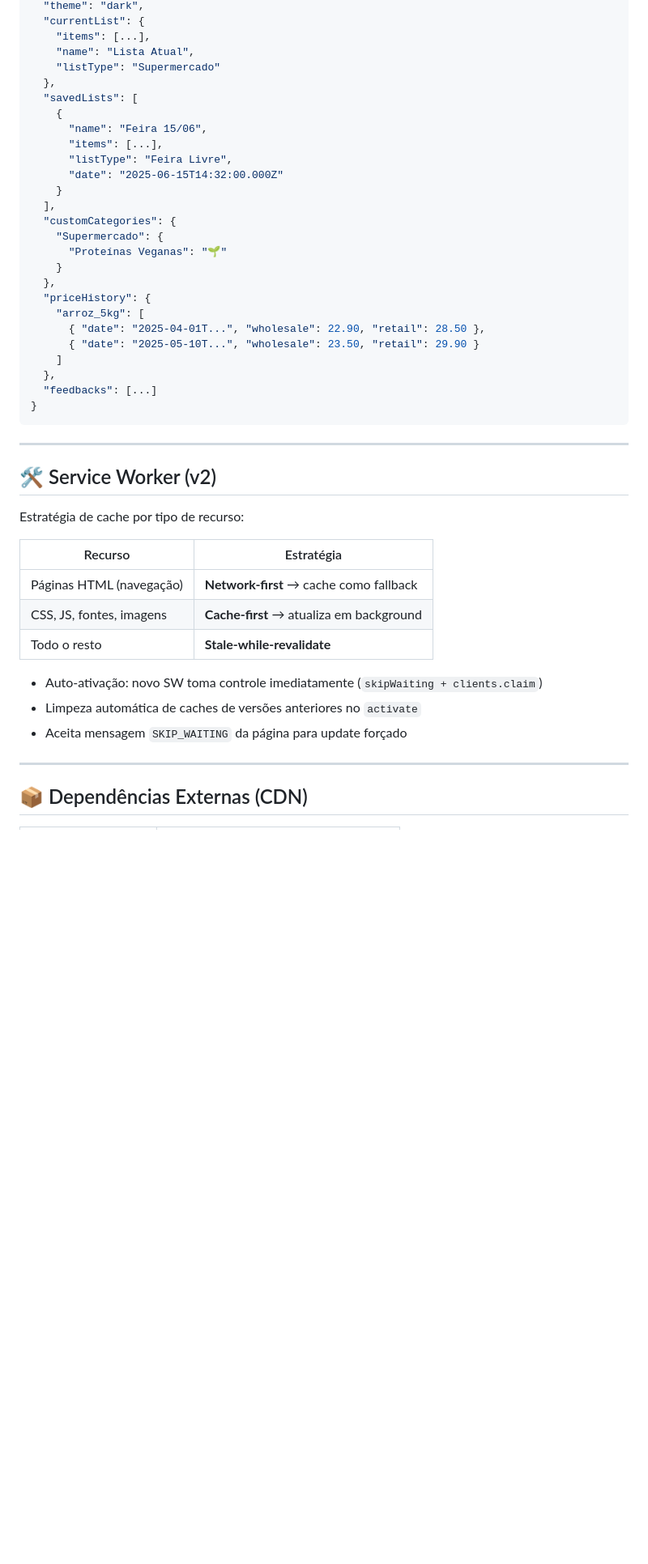
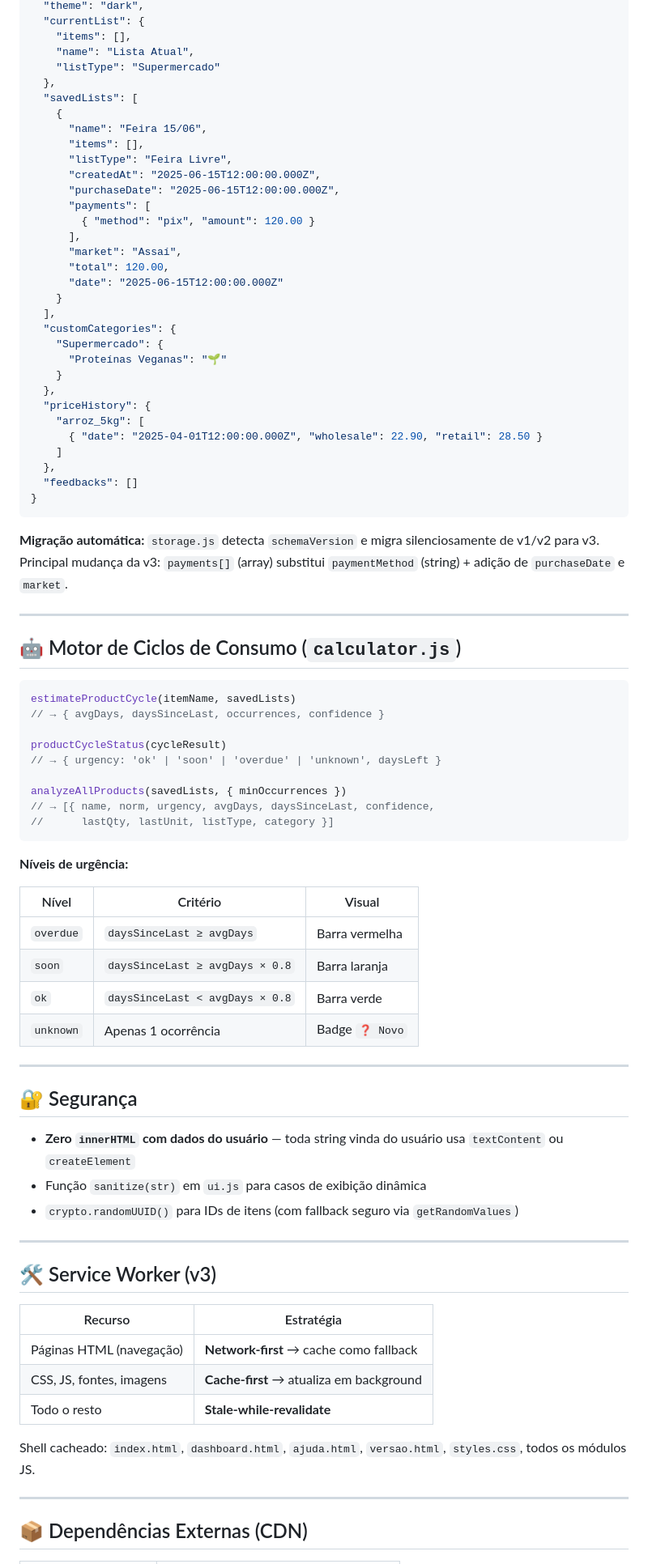
Before and after one commit to Erick-Lim-Souza/Lista_de_Compras, a Markdown page: README.md, the part around one of its changes. Shown at 81% size. Rendered like a GitHub page; blank space fills up the shorter version.

````diff
--- a/README.md
+++ b/README.md
@@ -136,15 +182,22 @@ Chave: `shoppingListData`
   "theme": "dark",
   "currentList": {
-    "items": [...],
+    "items": [],
     "name": "Lista Atual",
     "listType": "Supermercado"
   },
   "savedLists": [
     {
       "name": "Feira 15/06",
-      "items": [...],
+      "items": [],
       "listType": "Feira Livre",
-      "date": "2025-06-15T14:32:00.000Z"
+      "createdAt": "2025-06-15T12:00:00.000Z",
+      "purchaseDate": "2025-06-15T12:00:00.000Z",
+      "payments": [
+        { "method": "pix", "amount": 120.00 }
+      ],
+      "market": "Assaí",
+      "total": 120.00,
+      "date": "2025-06-15T12:00:00.000Z"
     }
   ],
   "customCategories": {
@@ -154,19 +207,52 @@ Chave: `shoppingListData`
   },
   "priceHistory": {
     "arroz_5kg": [
-      { "date": "2025-04-01T...", "wholesale": 22.90, "retail": 28.50 },
-      { "date": "2025-05-10T...", "wholesale": 23.50, "retail": 29.90 }
+      { "date": "2025-04-01T12:00:00.000Z", "wholesale": 22.90, "retail": 28.50 }
     ]
   },
-  "feedbacks": [...]
+  "feedbacks": []
 }
 ```
 
+**Migração automática:** `storage.js` detecta `schemaVersion` e migra silenciosamente de v1/v2 para v3.
+Principal mudança da v3: `payments[]` (array) substitui `paymentMethod` (string) + adição de `purchaseDate` e `market`.
+
 ---
 
-## 🛠️ Service Worker (v2)
+## 🤖 Motor de Ciclos de Consumo (`calculator.js`)
 
-Estratégia de cache por tipo de recurso:
+```js
+estimateProductCycle(itemName, savedLists)
+// → { avgDays, daysSinceLast, occurrences, confidence }
+
+productCycleStatus(cycleResult)
+// → { urgency: 'ok' | 'soon' | 'overdue' | 'unknown', daysLeft }
+
+analyzeAllProducts(savedLists, { minOccurrences })
+// → [{ name, norm, urgency, avgDays, daysSinceLast, confidence,
+//      lastQty, lastUnit, listType, category }]
+```
+
+**Níveis de urgência:**
+
+| Nível | Critério | Visual |
+|-------|----------|--------|
+| `overdue` | `daysSinceLast ≥ avgDays` | Barra vermelha |
+| `soon` | `daysSinceLast ≥ avgDays × 0.8` | Barra laranja |
+| `ok` | `daysSinceLast < avgDays × 0.8` | Barra verde |
+| `unknown` | Apenas 1 ocorrência | Badge `❓ Novo` |
+
+---
+
+## 🔐 Segurança
+
+- **Zero `innerHTML` com dados do usuário** — toda string vinda do usuário usa `textContent` ou `createElement`
+- Função `sanitize(str)` em `ui.js` para casos de exibição dinâmica
+- `crypto.randomUUID()` para IDs de itens (com fallback seguro via `getRandomValues`)
+
+---
+
+## 🛠️ Service Worker (v3)
 
 | Recurso | Estratégia |
 |---------|-----------|
@@ -174,9 +260,7 @@ Estratégia de cache por tipo de recurso:
 | CSS, JS, fontes, imagens | **Cache-first** → atualiza em background |
 | Todo o resto | **Stale-while-revalidate** |
 
-- Auto-ativação: novo SW toma controle imediatamente (`skipWaiting + clients.claim`)
-- Limpeza automática de caches de versões anteriores no `activate`
-- Aceita mensagem `SKIP_WAITING` da página para update forçado
+Shell cacheado: `index.html`, `dashboard.html`, `ajuda.html`, `versao.html`, `styles.css`, todos os módulos JS.
 
 ---
 
````
Also changed, not shown: other parts of README.md (+116 -84 lines).
